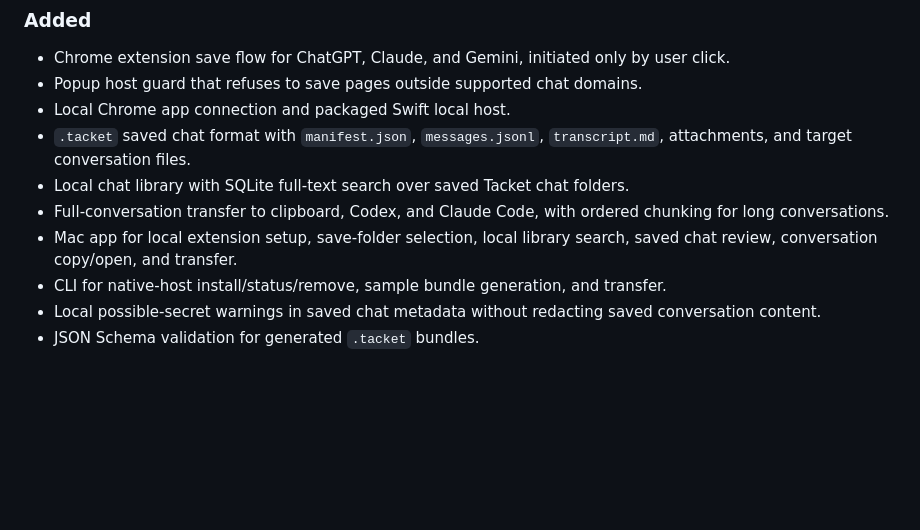
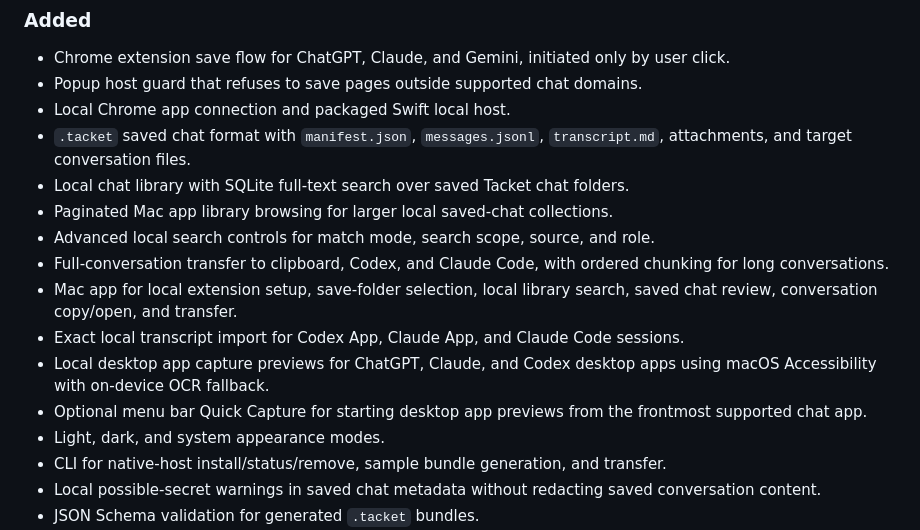
Before and after one commit to maddiedreese/tacket, a Markdown page: CHANGELOG.md, the part around the change. GitHub-like rendering; blank space fills up the shorter version.

```diff
--- a/CHANGELOG.md
+++ b/CHANGELOG.md
@@ -13,8 +13,14 @@ Initial local-first v1.
 - Local Chrome app connection and packaged Swift local host.
 - `.tacket` saved chat format with `manifest.json`, `messages.jsonl`, `transcript.md`, attachments, and target conversation files.
 - Local chat library with SQLite full-text search over saved Tacket chat folders.
+- Paginated Mac app library browsing for larger local saved-chat collections.
+- Advanced local search controls for match mode, search scope, source, and role.
 - Full-conversation transfer to clipboard, Codex, and Claude Code, with ordered chunking for long conversations.
 - Mac app for local extension setup, save-folder selection, local library search, saved chat review, conversation copy/open, and transfer.
+- Exact local transcript import for Codex App, Claude App, and Claude Code sessions.
+- Local desktop app capture previews for ChatGPT, Claude, and Codex desktop apps using macOS Accessibility with on-device OCR fallback.
+- Optional menu bar Quick Capture for starting desktop app previews from the frontmost supported chat app.
+- Light, dark, and system appearance modes.
 - CLI for native-host install/status/remove, sample bundle generation, and transfer.
 - Local possible-secret warnings in saved chat metadata without redacting saved conversation content.
 - JSON Schema validation for generated `.tacket` bundles.
```
Also changed, not shown: README.md (+8 -8 lines), docs/RELEASE.md (+2 -0 lines), docs/assets/readme/app-advanced-search.png, docs/assets/readme/app-library.png, 2 other files.
